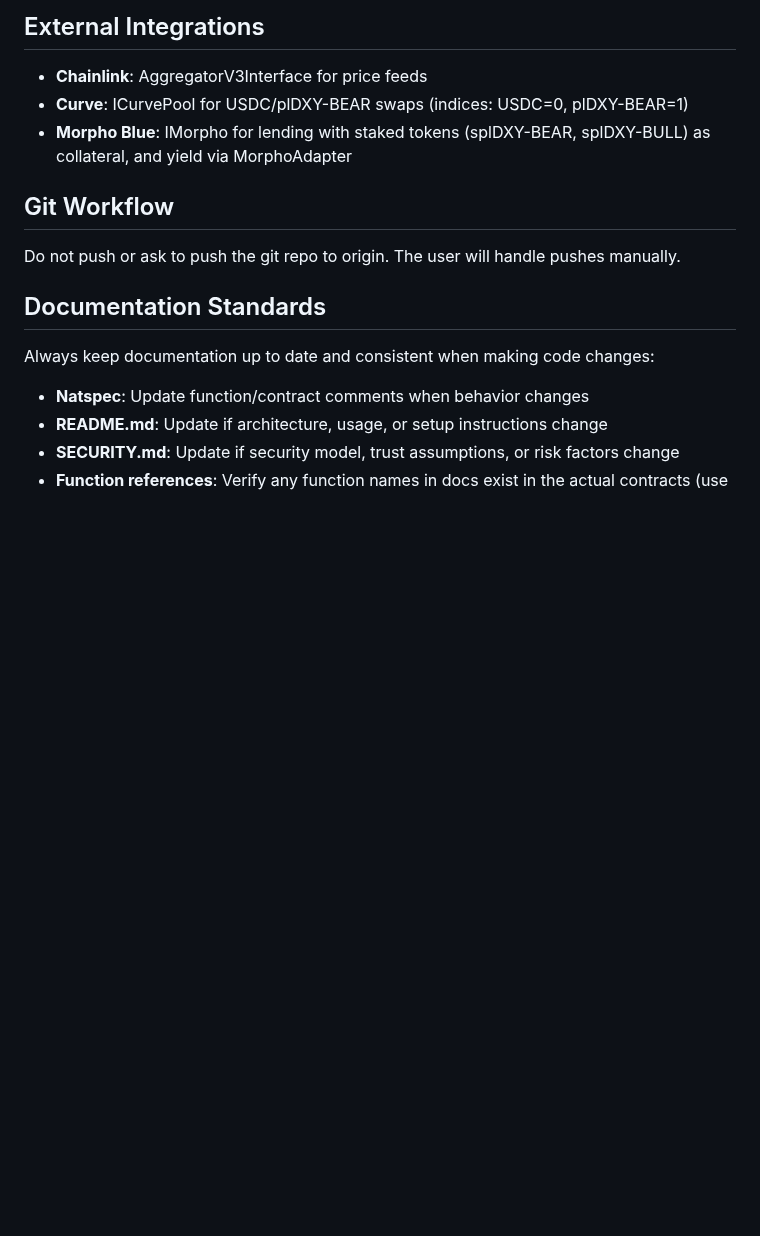
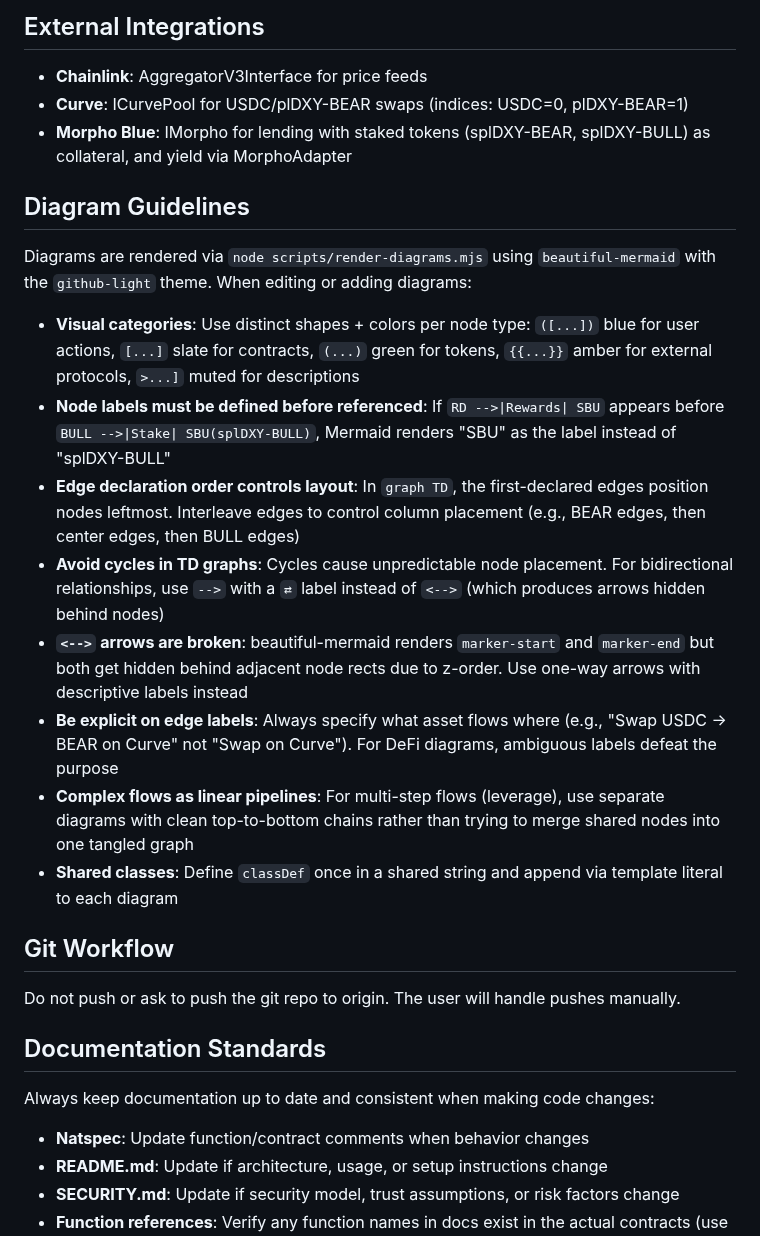
Before and after one commit to Plether-Fi/plether-core, a Markdown page: CLAUDE.md, the part around the change. Rendered like a GitHub page; blank space fills up the shorter version.

Commit message:
Add diagram guidelines to CLAUDE.md
Co-Authored-By: Claude Opus 4.6 <noreply@anthropic.com>

```diff
--- a/CLAUDE.md
+++ b/CLAUDE.md
@@ -126,6 +126,19 @@ Plether is a DeFi protocol for synthetic dollar-denominated tokens with inverse
 - **Curve**: ICurvePool for USDC/plDXY-BEAR swaps (indices: USDC=0, plDXY-BEAR=1)
 - **Morpho Blue**: IMorpho for lending with staked tokens (splDXY-BEAR, splDXY-BULL) as collateral, and yield via MorphoAdapter
 
+## Diagram Guidelines
+
+Diagrams are rendered via `node scripts/render-diagrams.mjs` using `beautiful-mermaid` with the `github-light` theme. When editing or adding diagrams:
+
+- **Visual categories**: Use distinct shapes + colors per node type: `([...])` blue for user actions, `[...]` slate for contracts, `(...)` green for tokens, `{{...}}` amber for external protocols, `>...]` muted for descriptions
+- **Node labels must be defined before referenced**: If `RD -->|Rewards| SBU` appears before `BULL -->|Stake| SBU(splDXY-BULL)`, Mermaid renders "SBU" as the label instead of "splDXY-BULL"
+- **Edge declaration order controls layout**: In `graph TD`, the first-declared edges position nodes leftmost. Interleave edges to control column placement (e.g., BEAR edges, then center edges, then BULL edges)
+- **Avoid cycles in TD graphs**: Cycles cause unpredictable node placement. For bidirectional relationships, use `-->` with a `⇄` label instead of `<-->` (which produces arrows hidden behind nodes)
+- **`<-->` arrows are broken**: beautiful-mermaid renders `marker-start` and `marker-end` but both get hidden behind adjacent node rects due to z-order. Use one-way arrows with descriptive labels instead
+- **Be explicit on edge labels**: Always specify what asset flows where (e.g., "Swap USDC → BEAR on Curve" not "Swap on Curve"). For DeFi diagrams, ambiguous labels defeat the purpose
+- **Complex flows as linear pipelines**: For multi-step flows (leverage), use separate diagrams with clean top-to-bottom chains rather than trying to merge shared nodes into one tangled graph
+- **Shared classes**: Define `classDef` once in a shared string and append via template literal to each diagram
+
 ## Git Workflow
 
 Do not push or ask to push the git repo to origin. The user will handle pushes manually.
```
